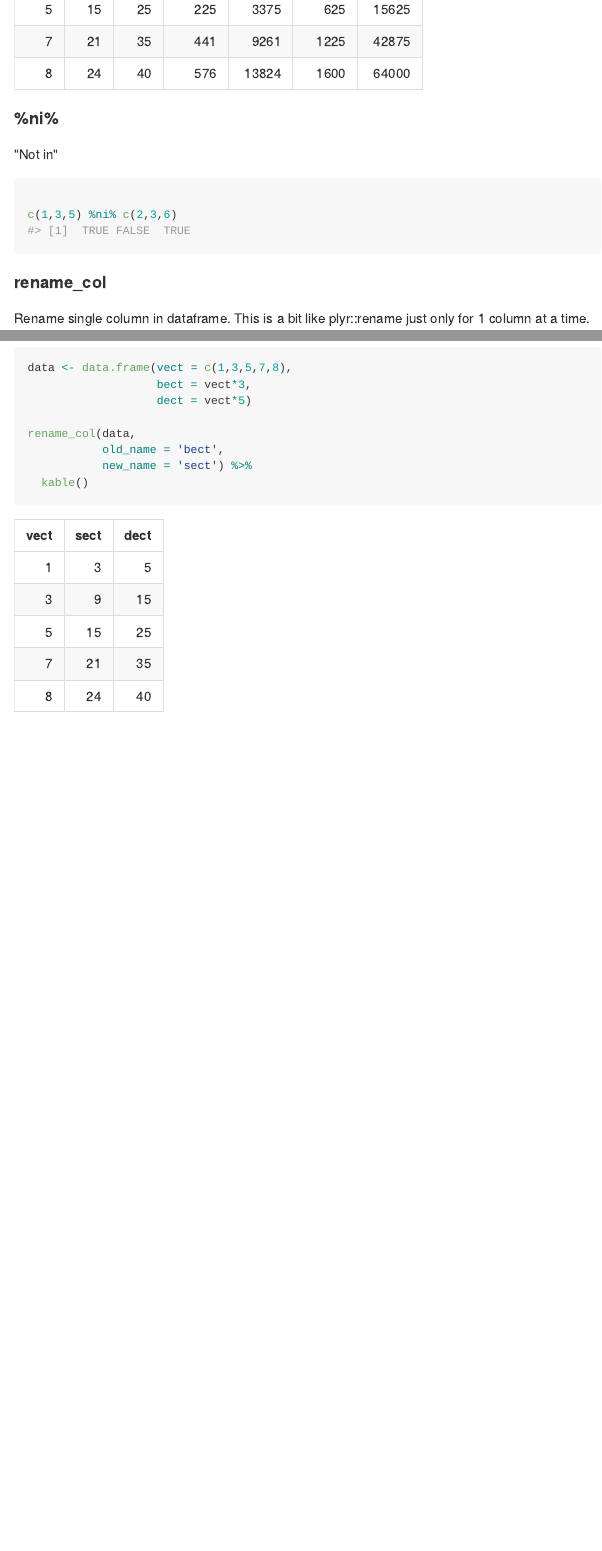
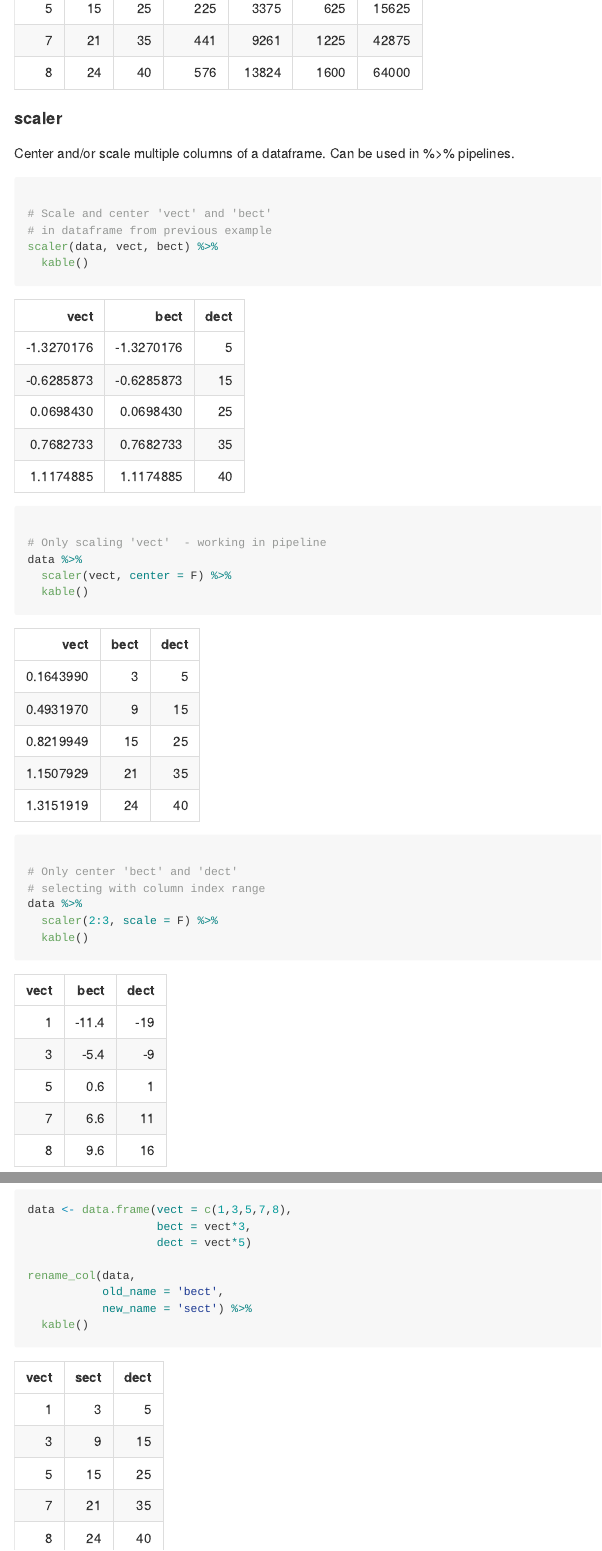
Before and after one commit to LudvigOlsen/LRO.utilities, an R Markdown document (README.Rmd): the page in a window 1100 px wide, from 2100 px down before the commit and from 2130 px down after it, so that both start at the same text, and a second part further down, joined at a grey line. The pictures show the output file README.md that the author committed with the source, drawn offline in the style of GitHub.

Commit message:
Added scaler

````diff
--- a/README.Rmd
+++ b/README.Rmd
@@ -87,6 +88,31 @@ polynomializer(data,
                cols = c('bect','dect'),
                degree = 3) %>%
   kable()
+```
+
+#### scaler
+
+Center and/or scale multiple columns of a dataframe. Can be used in %>% pipelines.
+
+```{r}
+
+# Scale and center 'vect' and 'bect'
+# in dataframe from previous example
+scaler(data, vect, bect) %>%
+  kable()
+
+# Only scaling 'vect'  - working in pipeline
+data %>%
+  scaler(vect, center = F) %>%
+  kable()
+
+# Only center 'bect' and 'dect'
+# selecting with column index range
+data %>%
+  scaler(2:3, scale = F) %>%
+  kable()
+
+
 ```
 
 
````
Also changed, not shown: NEWS.md (+1 -0 lines), README.md, README.Rmd (4 more changed lines).
